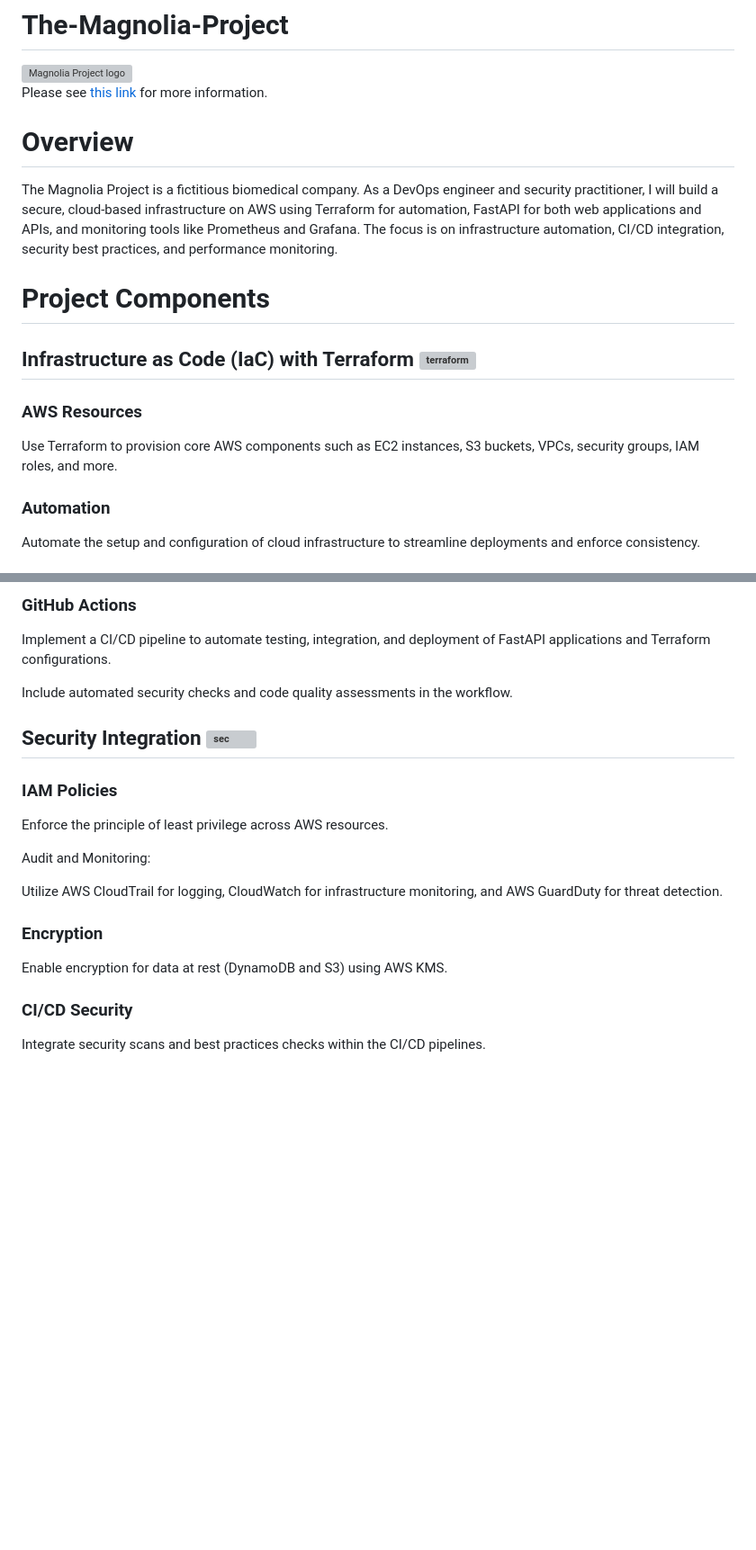
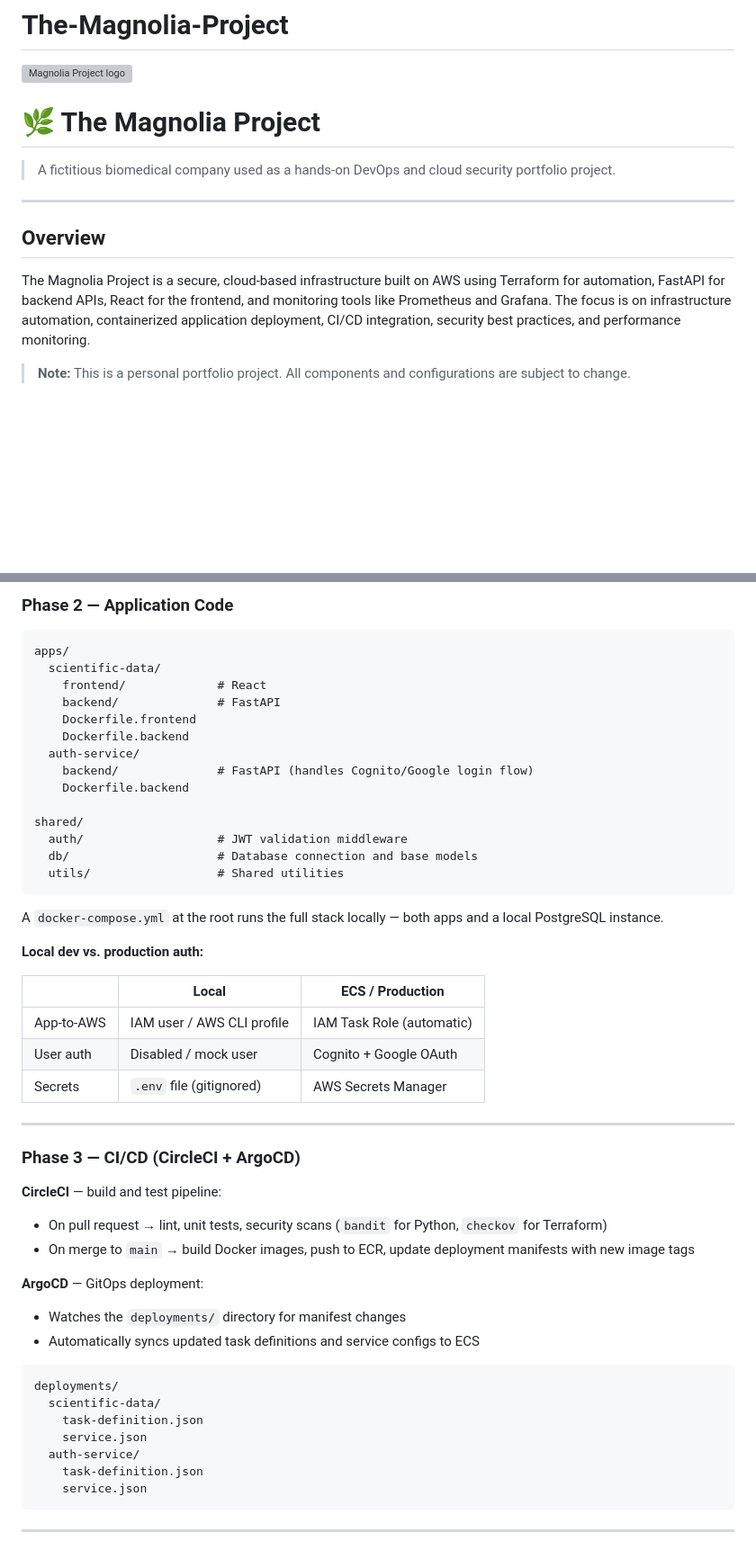
Before and after one commit to dgaliata/The-Magnolia-Project, a Markdown page: README.md, 2 parts joined by grey strips. Shown at 90% size. Rendered like a GitHub page; blank space fills up the shorter version; grey boxes are pictures that could not be loaded.

````diff
--- a/README.md
+++ b/README.md
@@ -1,19 +1,15 @@
 # The-Magnolia-Project
 <img src="https://res.cloudinary.com/dcu6gtw2y/image/upload/v1742615267/Magnolia_Project_logo_tbyrjc.png" alt="Magnolia Project logo" width="250">
 
-Please see [this link](https://magnolia-project.hashnode.space/project-docs/project-overview) for more information.
-# Overview
+# 🌿 The Magnolia Project
 
-The Magnolia Project is a fictitious biomedical company. As a DevOps engineer
-and security practitioner, I will build a secure, cloud-based infrastructure on AWS using Terraform for automation, FastAPI for both web applications and APIs, and monitoring tools like Prometheus and Grafana. The focus is on infrastructure automation, CI/CD integration, security best practices, and performance monitoring.
+> A fictitious biomedical company used as a hands-on DevOps and cloud security portfolio project.
 
-# Project Components
+---
 
-## Infrastructure as Code (IaC) with Terraform ![terraform](https://img.icons8.com/?size=40&id=kEkT1u7zTDk5&format=png&color=000000)
+## Overview
 
-### AWS Resources
-Use Terraform to provision core AWS components such as EC2 instances, S3 buckets, VPCs, security groups, IAM roles, and more.
+The Magnolia Project is a secure, cloud-based infrastructure built on AWS using Terraform for automation, FastAPI for backend APIs, React for the frontend, and monitoring tools like Prometheus and Grafana. The focus is on infrastructure automation, containerized application deployment, CI/CD integration, security best practices, and performance monitoring.
 
-### Automation
-Automate the setup and configuration of cloud infrastructure to streamline deployments and enforce consistency.
+> **Note:** This is a personal portfolio project. All components and configurations are subject to change.
 
@@ -49,25 +64,54 @@ Benefits include scalability, high performance, built-in encryption at rest, and
 
-### GitHub Actions
+### Phase 2 — Application Code
 
-Implement a CI/CD pipeline to automate testing, integration, and deployment of FastAPI applications and Terraform configurations.
+```
+apps/
+  scientific-data/
+    frontend/             # React
+    backend/              # FastAPI
+    Dockerfile.frontend
+    Dockerfile.backend
+  auth-service/
+    backend/              # FastAPI (handles Cognito/Google login flow)
+    Dockerfile.backend
 
-Include automated security checks and code quality assessments in the workflow.
+shared/
+  auth/                   # JWT validation middleware
+  db/                     # Database connection and base models
+  utils/                  # Shared utilities
+```
 
-## Security Integration ![sec](https://img.icons8.com/?size=40&id=0tpqgxISselU&format=png&color=000000)
+A `docker-compose.yml` at the root runs the full stack locally — both apps and a local PostgreSQL instance.
 
-### IAM Policies
+**Local dev vs. production auth:**
 
-Enforce the principle of least privilege across AWS resources.
+| | Local | ECS / Production |
+|---|---|---|
+| App-to-AWS | IAM user / AWS CLI profile | IAM Task Role (automatic) |
+| User auth | Disabled / mock user | Cognito + Google OAuth |
+| Secrets | `.env` file (gitignored) | AWS Secrets Manager |
 
-Audit and Monitoring:
+---
 
-Utilize AWS CloudTrail for logging, CloudWatch for infrastructure monitoring, and AWS GuardDuty for threat detection.
+### Phase 3 — CI/CD (CircleCI + ArgoCD)
 
-### Encryption
+**CircleCI** — build and test pipeline:
+- On pull request → lint, unit tests, security scans (`bandit` for Python, `checkov` for Terraform)
+- On merge to `main` → build Docker images, push to ECR, update deployment manifests with new image tags
 
-Enable encryption for data at rest (DynamoDB and S3) using AWS KMS.
+**ArgoCD** — GitOps deployment:
+- Watches the `deployments/` directory for manifest changes
+- Automatically syncs updated task definitions and service configs to ECS
 
-### CI/CD Security
+```
+deployments/
+  scientific-data/
+    task-definition.json
+    service.json
+  auth-service/
+    task-definition.json
+    service.json
+```
 
-Integrate security scans and best practices checks within the CI/CD pipelines.
+---
 
````
Also changed, not shown: other parts of README.md (+106 -65 lines).
